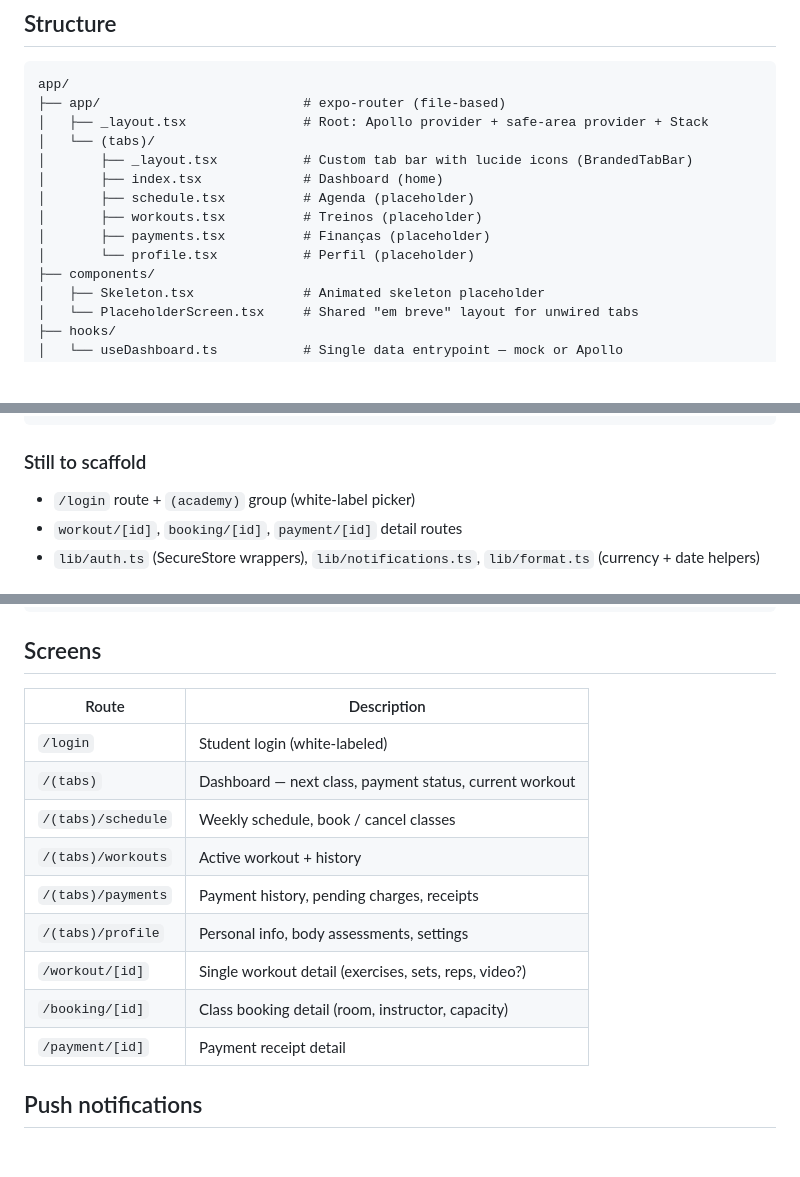
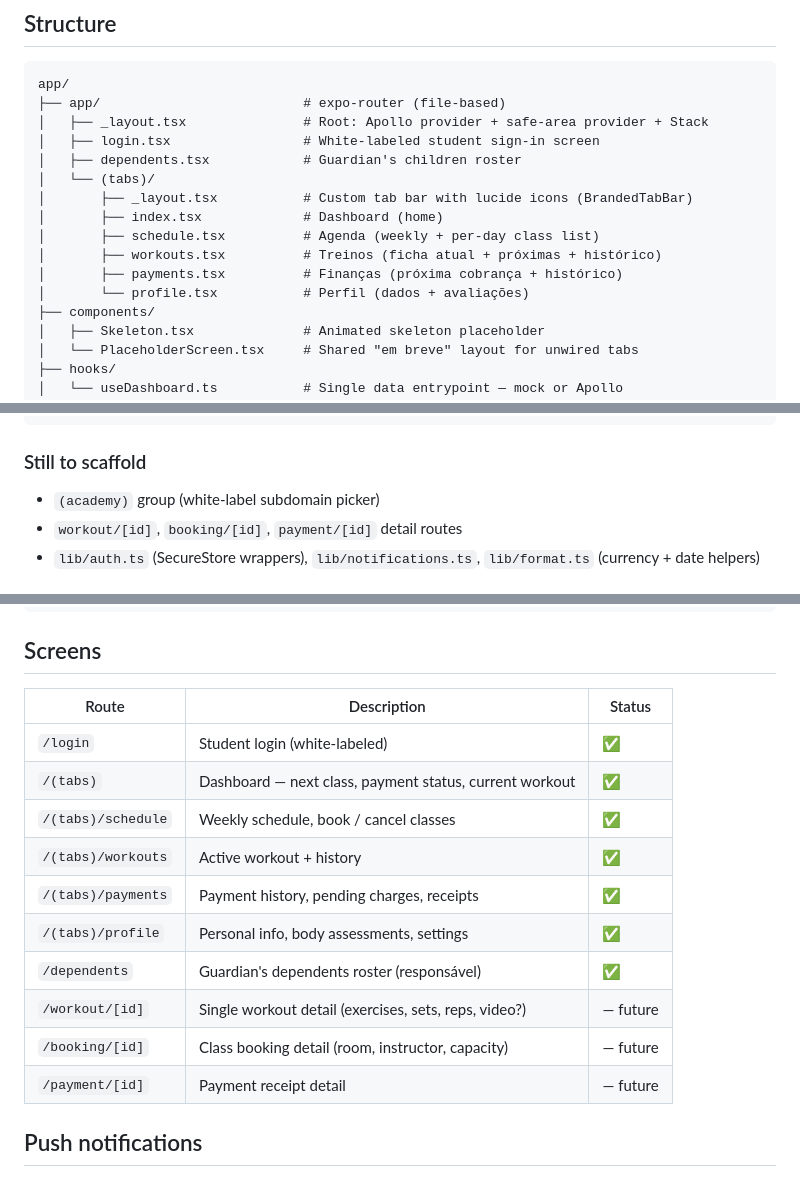
Before and after one commit to quick-filler/gym, a Markdown page: app/CLAUDE.md, 3 parts joined by grey strips. Rendered like a GitHub page; blank space fills up the shorter version.

Commit message:
docs: update app/CLAUDE.md — all tab screens shipped, login+dependents added
The earlier '(placeholder)' annotations were stale — every tab is fully
built. Page table updated with ✅ statuses and the new /login and
/dependents Stack routes. 'Still to scaffold' list no longer mentions
the login route.

```diff
--- a/app/CLAUDE.md
+++ b/app/CLAUDE.md
@@ -65,13 +65,15 @@ Still to add when we need them:
 app/
 ├── app/                          # expo-router (file-based)
 │   ├── _layout.tsx               # Root: Apollo provider + safe-area provider + Stack
+│   ├── login.tsx                 # White-labeled student sign-in screen
+│   ├── dependents.tsx            # Guardian's children roster
 │   └── (tabs)/
 │       ├── _layout.tsx           # Custom tab bar with lucide icons (BrandedTabBar)
 │       ├── index.tsx             # Dashboard (home)
-│       ├── schedule.tsx          # Agenda (placeholder)
-│       ├── workouts.tsx          # Treinos (placeholder)
-│       ├── payments.tsx          # Finanças (placeholder)
-│       └── profile.tsx           # Perfil (placeholder)
+│       ├── schedule.tsx          # Agenda (weekly + per-day class list)
+│       ├── workouts.tsx          # Treinos (ficha atual + próximas + histórico)
+│       ├── payments.tsx          # Finanças (próxima cobrança + histórico)
+│       └── profile.tsx           # Perfil (dados + avaliações)
 ├── components/
 │   ├── Skeleton.tsx              # Animated skeleton placeholder
 │   └── PlaceholderScreen.tsx     # Shared "em breve" layout for unwired tabs
@@ -94,7 +96,7 @@ app/
 
 ### Still to scaffold
 
-- `/login` route + `(academy)` group (white-label picker)
+- `(academy)` group (white-label subdomain picker)
 - `workout/[id]`, `booking/[id]`, `payment/[id]` detail routes
 - `lib/auth.ts` (SecureStore wrappers), `lib/notifications.ts`,
   `lib/format.ts` (currency + date helpers)
@@ -183,17 +185,18 @@ export function DashboardScreen() {
 
 ## Screens
 
-| Route | Description |
-|---|---|
-| `/login` | Student login (white-labeled) |
-| `/(tabs)` | Dashboard — next class, payment status, current workout |
-| `/(tabs)/schedule` | Weekly schedule, book / cancel classes |
-| `/(tabs)/workouts` | Active workout + history |
-| `/(tabs)/payments` | Payment history, pending charges, receipts |
-| `/(tabs)/profile` | Personal info, body assessments, settings |
-| `/workout/[id]` | Single workout detail (exercises, sets, reps, video?) |
-| `/booking/[id]` | Class booking detail (room, instructor, capacity) |
-| `/payment/[id]` | Payment receipt detail |
+| Route | Description | Status |
+|---|---|---|
+| `/login` | Student login (white-labeled) | ✅ |
+| `/(tabs)` | Dashboard — next class, payment status, current workout | ✅ |
+| `/(tabs)/schedule` | Weekly schedule, book / cancel classes | ✅ |
+| `/(tabs)/workouts` | Active workout + history | ✅ |
+| `/(tabs)/payments` | Payment history, pending charges, receipts | ✅ |
+| `/(tabs)/profile` | Personal info, body assessments, settings | ✅ |
+| `/dependents` | Guardian's dependents roster (responsável) | ✅ |
+| `/workout/[id]` | Single workout detail (exercises, sets, reps, video?) | — future |
+| `/booking/[id]` | Class booking detail (room, instructor, capacity) | — future |
+| `/payment/[id]` | Payment receipt detail | — future |
 
 ## Push notifications
 
```
